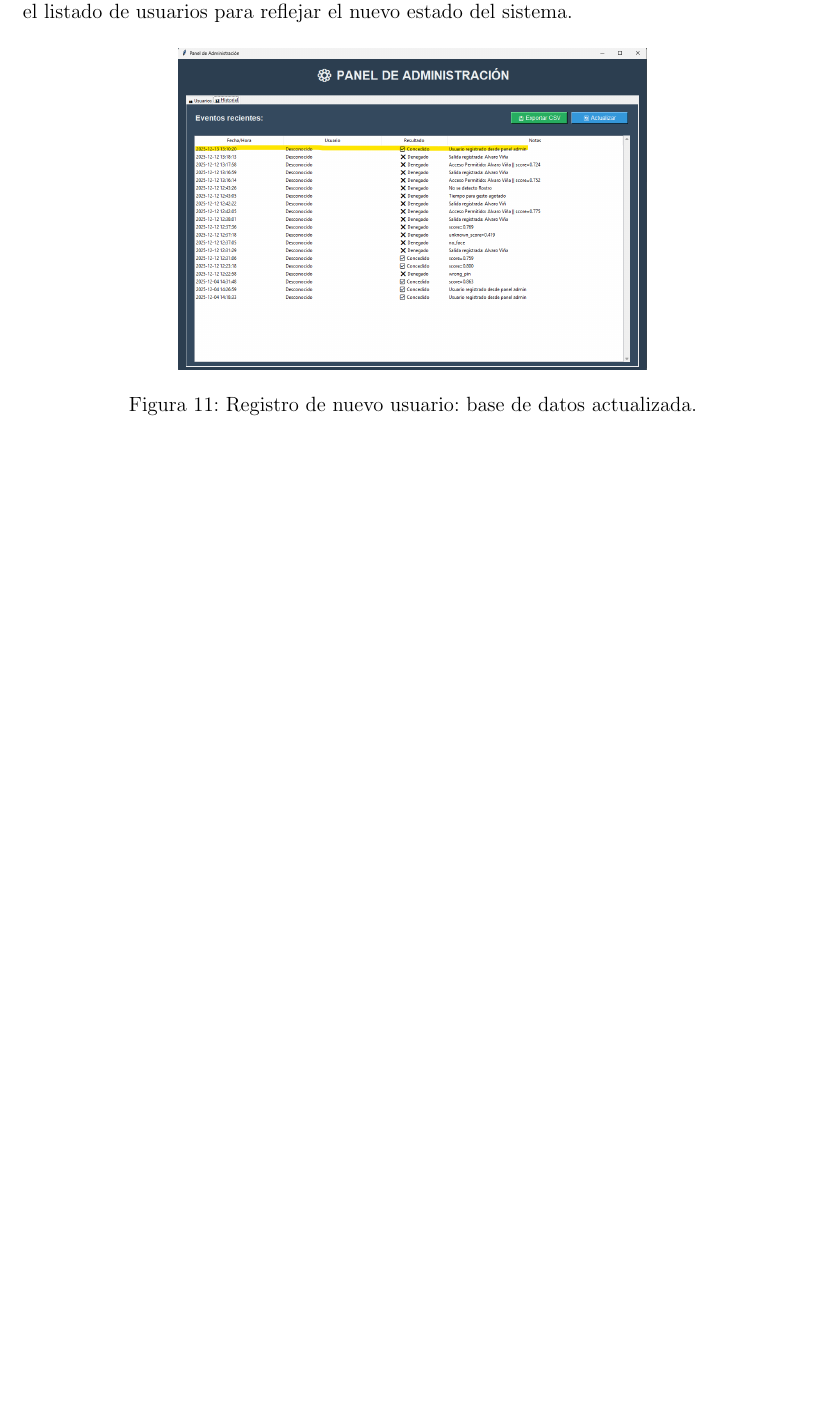
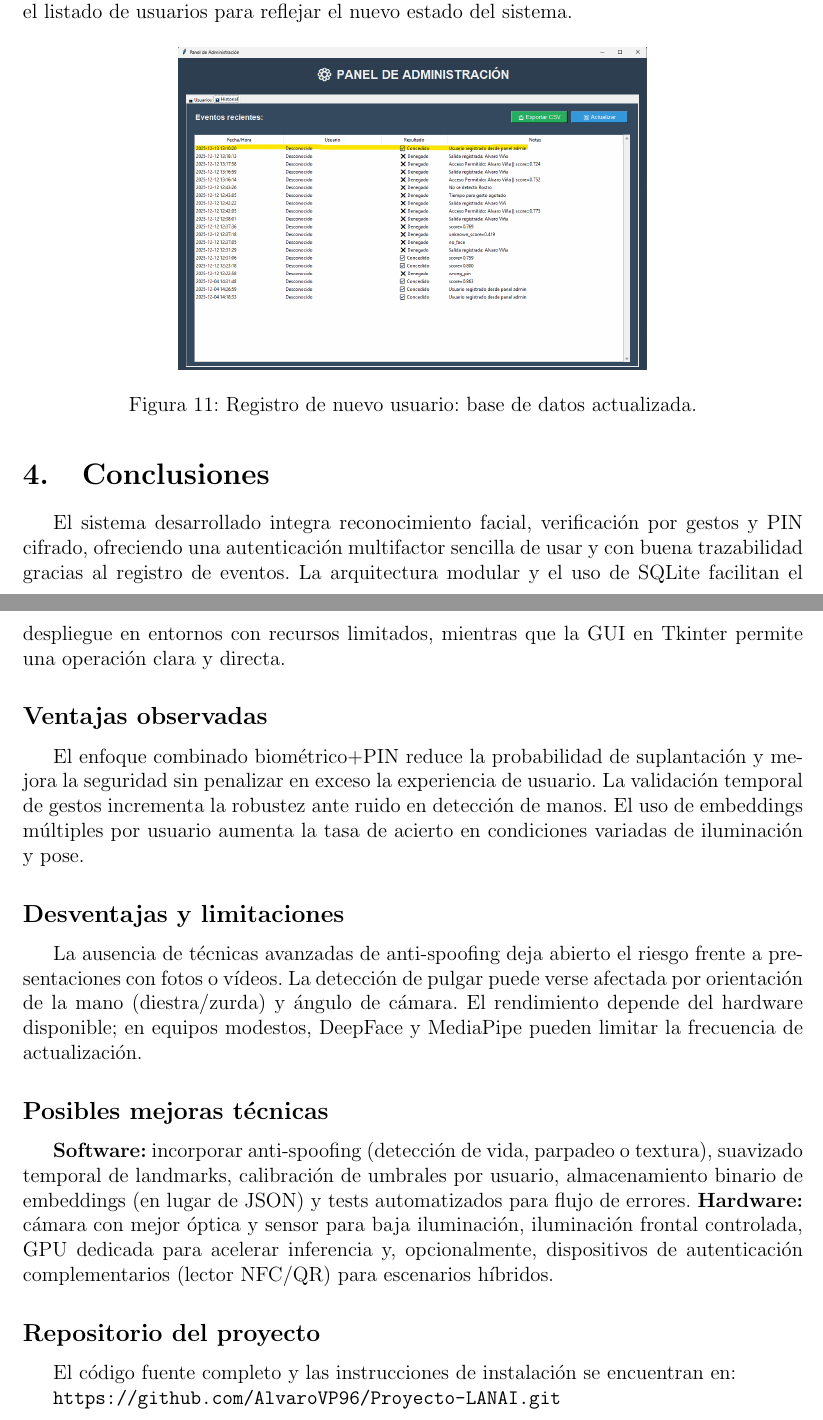
Before and after one commit to AlvaroVP96/Proyecto-LANAI, a LaTeX document (Informe/Informe.tex): part of page 16 of 16 before the commit and two parts of pages 16 and 17 of 17 after it, the two joined at a grey line, cut so that both start at the same text, the shorter picture padded with empty space. Compiled offline with pdfLaTeX.

Commit message:
Añadido Repositorio

```diff
--- a/Informe/Informe.tex
+++ b/Informe/Informe.tex
@@ -594,4 +594,26 @@ Tras completar el registro, los datos del usuario y sus \textit{embeddings} se g
     \label{fig:RegistroActualizado}
 \end{figure}
 
+
+\section{Conclusiones}
+
+El sistema desarrollado integra reconocimiento facial, verificación por gestos y PIN cifrado, ofreciendo una autenticación multifactor sencilla de usar y con buena trazabilidad gracias al registro de eventos. La arquitectura modular y el uso de SQLite facilitan el despliegue en entornos con recursos limitados, mientras que la GUI en Tkinter permite una operación clara y directa.
+
+\subsection*{Ventajas observadas}
+El enfoque combinado biométrico+PIN reduce la probabilidad de suplantación y mejora la seguridad sin penalizar en exceso la experiencia de usuario. La validación temporal de gestos incrementa la robustez ante ruido en detección de manos. El uso de embeddings múltiples por usuario aumenta la tasa de acierto en condiciones variadas de iluminación y pose.
+
+\subsection*{Desventajas y limitaciones}
+La ausencia de técnicas avanzadas de anti-spoofing deja abierto el riesgo frente a presentaciones con fotos o vídeos. La detección de pulgar puede verse afectada por orientación de la mano (diestra/zurda) y ángulo de cámara. El rendimiento depende del hardware disponible; en equipos modestos, DeepFace y MediaPipe pueden limitar la frecuencia de actualización.
+
+\subsection*{Posibles mejoras técnicas}
+\textbf{Software:} incorporar anti-spoofing (detección de vida, parpadeo o textura), suavizado temporal de landmarks, calibración de umbrales por usuario, almacenamiento binario de embeddings (en lugar de JSON) y tests automatizados para flujo de errores.
+\textbf{Hardware:} cámara con mejor óptica y sensor para baja iluminación, iluminación frontal controlada, GPU dedicada para acelerar inferencia y, opcionalmente, dispositivos de autenticación complementarios (lector NFC/QR) para escenarios híbridos.
+
+\subsection*{Repositorio del proyecto}
+El código fuente completo y las instrucciones de instalación se encuentran en:
+
+
+\texttt{https://github.com/AlvaroVP96/Proyecto-LANAI.git} % Sustituir por la URL real del repositorio
+
+
 \end{document}
```
Also changed, not shown: 1 other file.
